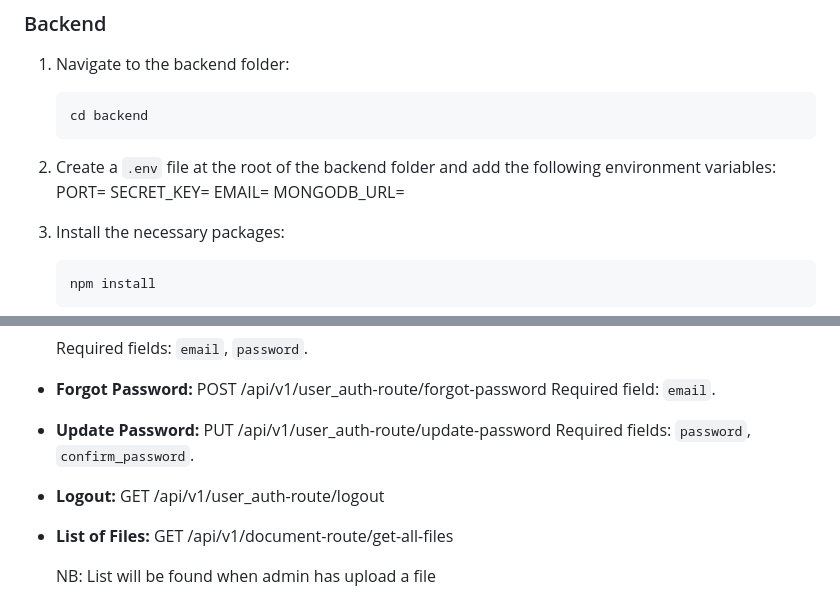
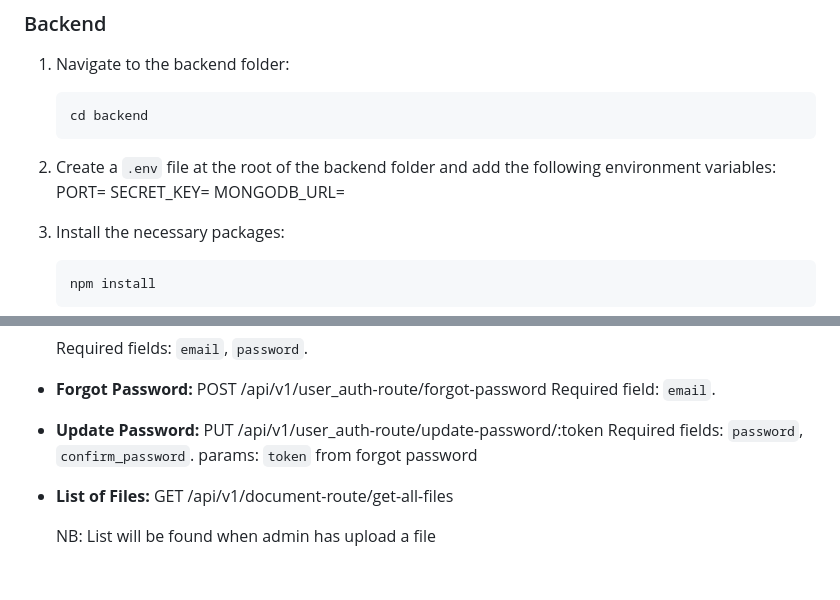
Before and after one commit to nicTech23/amalitech_project, a Markdown page: README.md, 2 parts joined by grey strips. Rendered like a GitHub page; blank space fills up the shorter version.

```diff
--- a/README.md
+++ b/README.md
@@ -29,7 +29,6 @@ The root directory contains two folders: `backend` and `client`.
 2. Create a `.env` file at the root of the backend folder and add the following environment variables:
    PORT=<port number>
    SECRET_KEY=<secret key>
-   EMAIL=<email>
    MONGODB_URL=<mongodb url>
 
 3. Install the necessary packages:
@@ -80,11 +79,9 @@ The root directory contains two folders: `backend` and `client`.
   Required field: `email`.
 
 - **Update Password:**
-  PUT /api/v1/user_auth-route/update-password
+  PUT /api/v1/user_auth-route/update-password/:token
   Required fields: `password`, `confirm_password`.
-
-- **Logout:**
-  GET /api/v1/user_auth-route/logout
+  params: `token` from forgot password
 
 
 - **List of Files:**
```
